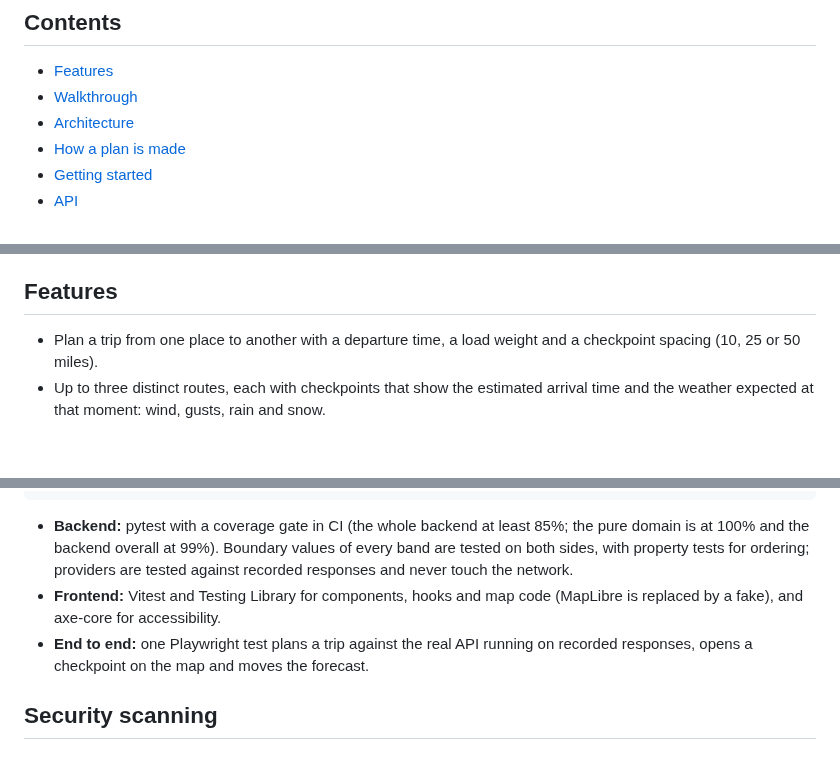
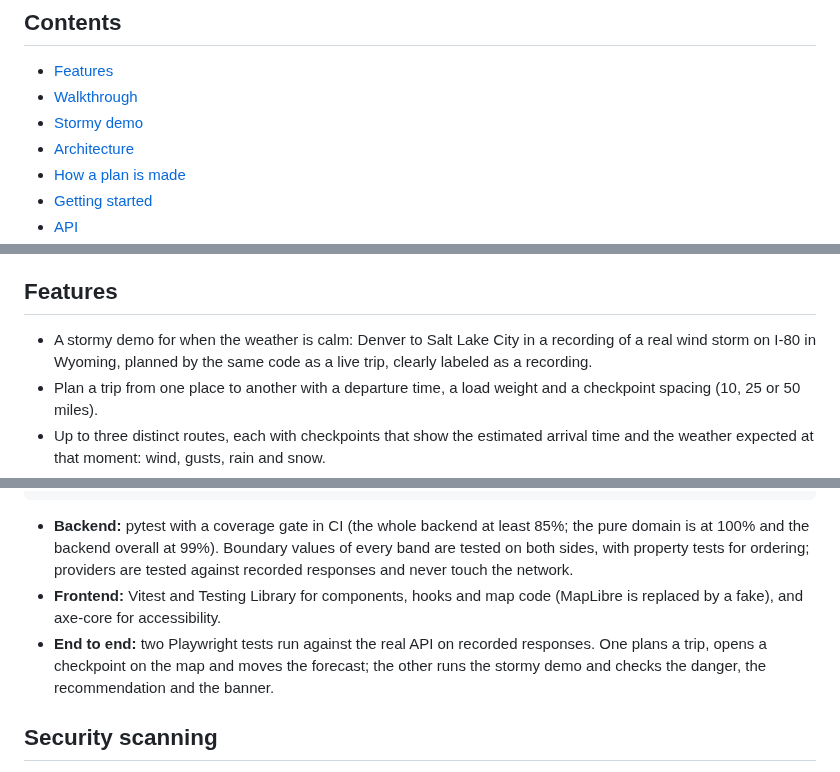
Before and after one commit to syntrydy/truck-routing, a Markdown page: README.md, 3 parts joined by grey strips. Rendered like a GitHub page; blank space fills up the shorter version.

```diff
--- a/README.md
+++ b/README.md
@@ -13,6 +13,7 @@ The API is on a free plan and sleeps when idle, so the first request after a qui
 
 - [Features](#features)
 - [Walkthrough](#walkthrough)
+- [Stormy demo](#stormy-demo)
 - [Architecture](#architecture)
 - [How a plan is made](#how-a-plan-is-made)
 - [Getting started](#getting-started)
@@ -28,6 +29,7 @@ The API is on a free plan and sleeps when idle, so the first request after a qui
 
 ## Features
 
+- A stormy demo for when the weather is calm: Denver to Salt Lake City in a recording of a real wind storm on I-80 in Wyoming, planned by the same code as a live trip, clearly labeled as a recording.
 - Plan a trip from one place to another with a departure time, a load weight and a checkpoint spacing (10, 25 or 50 miles).
 - Up to three distinct routes, each with checkpoints that show the estimated arrival time and the weather expected at that moment: wind, gusts, rain and snow.
 - Every checkpoint has a risk level (Low, Moderate, High, Severe, No Travel, or Unknown) and the reasons for it, such as "Wind 47 mph with 42,000 lb load".
@@ -154,7 +166,7 @@ make fe-e2e                         # the browser test (first: cd frontend && np
 
 - **Backend:** pytest with a coverage gate in CI (the whole backend at least 85%; the pure domain is at 100% and the backend overall at 99%). Boundary values of every band are tested on both sides, with property tests for ordering; providers are tested against recorded responses and never touch the network.
 - **Frontend:** Vitest and Testing Library for components, hooks and map code (MapLibre is replaced by a fake), and axe-core for accessibility.
-- **End to end:** one Playwright test plans a trip against the real API running on recorded responses, opens a checkpoint on the map and moves the forecast.
+- **End to end:** two Playwright tests run against the real API on recorded responses. One plans a trip, opens a checkpoint on the map and moves the forecast; the other runs the stormy demo and checks the danger, the recommendation and the banner.
 
 ## Security scanning
 
```
Also changed, not shown: other parts of README.md (+16 -6 lines), docs/SPEC.md (+10 -3 lines), docs/adr/0005-recorded-storm-demo.md (added, +18 -0 lines), docs/images/stormy-demo.png (added).
